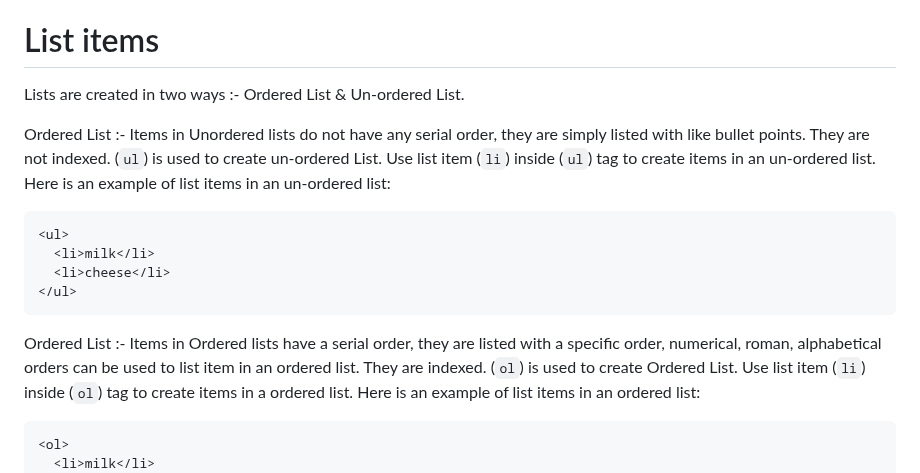
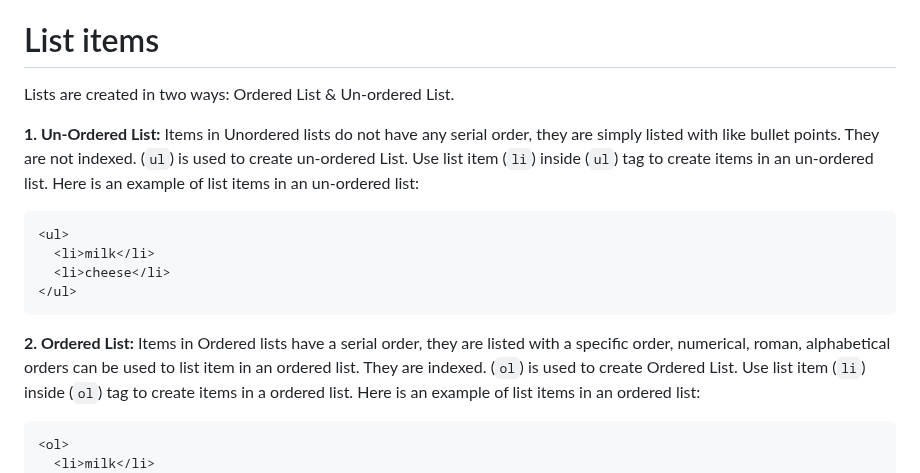
Before and after one commit to shubhxg/web-dev-journey, a Markdown page: HTML/notes.md, the part around the change. Rendered like a GitHub page.

Commit message:
Improve notes.md

````diff
--- a/HTML/notes.md
+++ b/HTML/notes.md
@@ -137,9 +137,9 @@ Note: When you add a lower rank heading element to the page, it's implied that y
 
 # List items
 
-Lists are created in two ways :- Ordered List & Un-ordered List.
+Lists are created in two ways: Ordered List & Un-ordered List.
 
-Ordered List :- Items in Unordered lists do not have any serial order, they are  simply listed with like bullet points. They are not indexed. (`ul`)  is used to create un-ordered List.
+**1. Un-Ordered List:** Items in Unordered lists do not have any serial order, they are  simply listed with like bullet points. They are not indexed. (`ul`)  is used to create un-ordered List.
 Use list item (`li`) inside (`ul`) tag to create items in an un-ordered list. Here is an example of list items in an un-ordered list:
 
 ```html
@@ -149,7 +149,7 @@ Use list item (`li`) inside (`ul`) tag to create items in an un-ordered list. He
 </ul>
 ```
 
-Ordered List :- Items in Ordered lists have a serial order, they are  listed with a specific order, numerical, roman, alphabetical orders can be used to list item in an ordered list. They are indexed. (`ol`)  is used to create Ordered List.
+**2. Ordered List:** Items in Ordered lists have a serial order, they are  listed with a specific order, numerical, roman, alphabetical orders can be used to list item in an ordered list. They are indexed. (`ol`)  is used to create Ordered List.
 Use list item (`li`) inside (`ol`) tag to create items in a ordered list. Here is an example of list items in an ordered list:
 
 ```html
````
